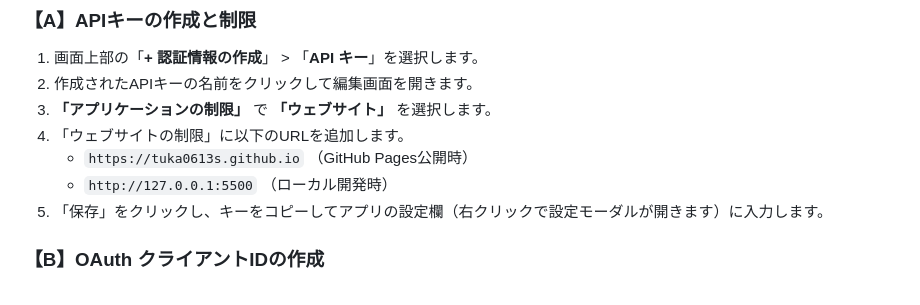
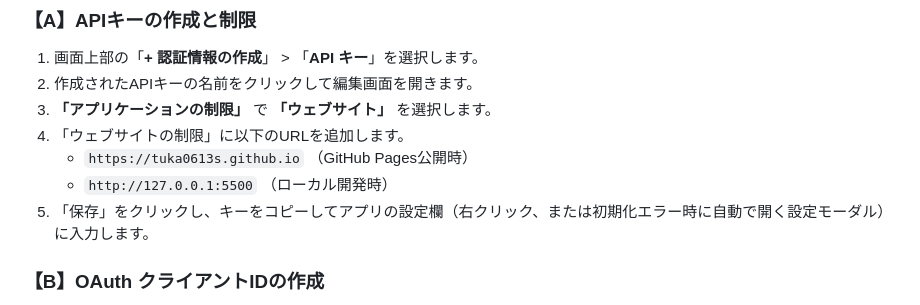
Before and after one commit to tuka0613s/1year_shedule, a Markdown page: gapi_setup_guide.md, the part around the change. Drawn GitHub-style.

```diff
--- a/gapi_setup_guide.md
+++ b/gapi_setup_guide.md
@@ -48,7 +48,7 @@ Googleカレンダーの予定をアプリに連携（表示・追加・編集
 4. 「ウェブサイトの制限」に以下のURLを追加します。
    - `https://tuka0613s.github.io` （GitHub Pages公開時）
    - `http://127.0.0.1:5500` （ローカル開発時）
-5. 「保存」をクリックし、キーをコピーしてアプリの設定欄（右クリックで設定モーダルが開きます）に入力します。
+5. 「保存」をクリックし、キーをコピーしてアプリの設定欄（右クリック、または初期化エラー時に自動で開く設定モーダル）に入力します。
 
 ### 【B】OAuth クライアントIDの作成
 1. 画面上部の「**+ 認証情報の作成**」 > **「OAuth クライアントID」** を選択します。
```
Also changed, not shown: DESIGN.md (+9 -2 lines), README.md (+12 -6 lines).
